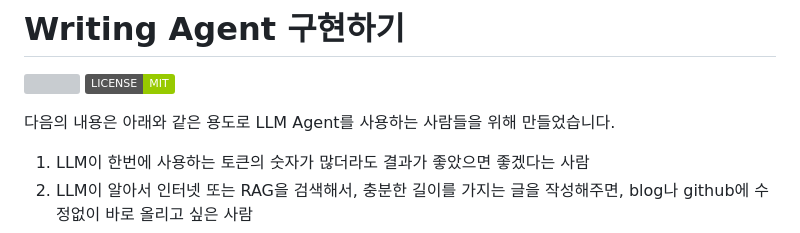
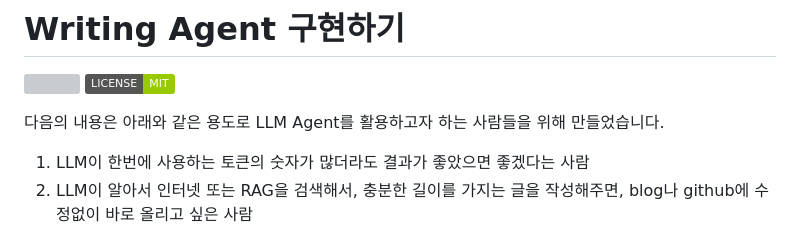
Before and after one commit to kyopark2014/writing-agent, a Markdown page: README.md, the part around the change. GitHub-like rendering; badges without logos; grey boxes are pictures that could not be loaded.

```diff
--- a/README.md
+++ b/README.md
@@ -5,7 +5,7 @@
     <img alt="License" src="https://img.shields.io/badge/LICENSE-MIT-green">
 </p>
 
-다음의 내용은 아래와 같은 용도로 LLM Agent를 사용하는 사람들을 위해 만들었습니다.
+다음의 내용은 아래와 같은 용도로 LLM Agent를 활용하고자 하는 사람들을 위해 만들었습니다.
 
 1) LLM이 한번에 사용하는 토큰의 숫자가 많더라도 결과가 좋았으면 좋겠다는 사람
 2) LLM이 알아서 인터넷 또는 RAG을 검색해서, 충분한 길이를 가지는 글을 작성해주면, blog나 github에 수정없이 바로 올리고 싶은 사람
```
